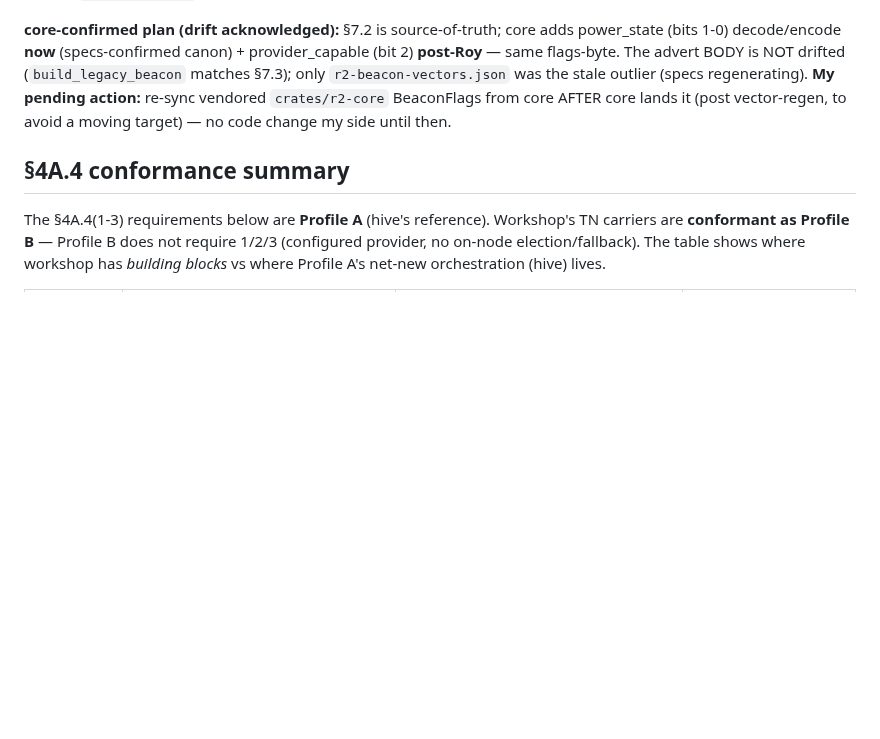
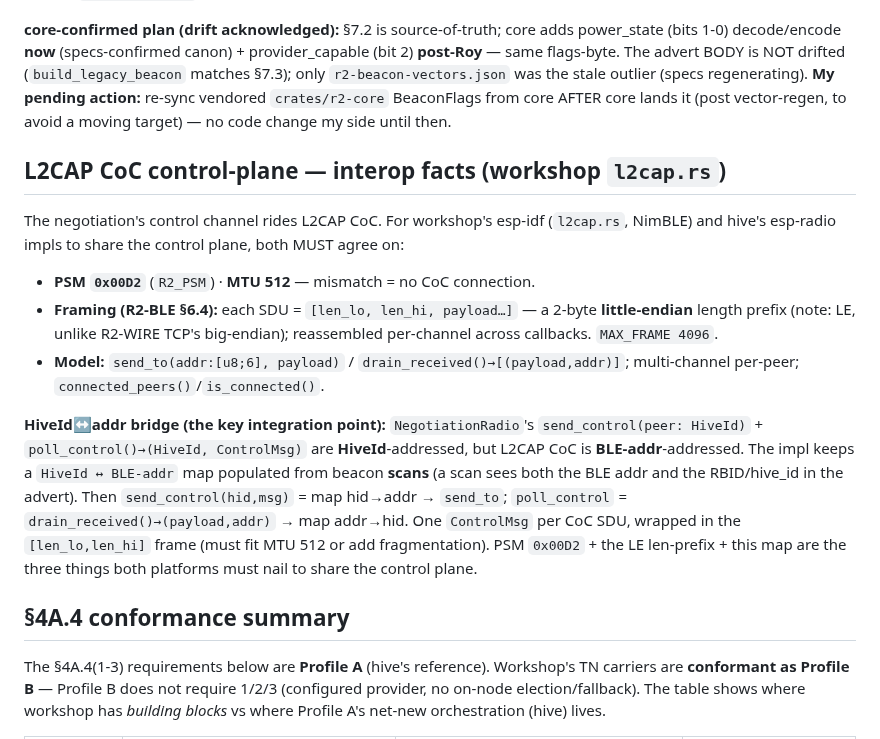
Before and after one commit to reality2-ai/r2-workshop, a Markdown page: docs/BLE-WIFI-NEGOTIATION.md, the part around the change. Drawn GitHub-style; blank space fills up the shorter version.

Commit message:
docs(negotiation): L2CAP CoC control-plane interop facts (PSM 0x00D2/MTU512/LE-len-prefix + HiveId↔addr bridge)
(B) L2CAP lockstep with hive: capture the proven l2cap.rs CoC facts both platforms
must match (PSM 0x00D2, MTU 512, R2-BLE §6.4 [len_lo,len_hi] LE framing,
send_to/drain_received model) + the key bridge — NegotiationRadio is HiveId-addressed,
CoC is BLE-addr-addressed → HiveId↔addr map populated from beacon scans. Sent to hive.

Co-Authored-By: Claude Opus 4.8 <noreply@anthropic.com>

```diff
--- a/docs/BLE-WIFI-NEGOTIATION.md
+++ b/docs/BLE-WIFI-NEGOTIATION.md
@@ -175,6 +175,29 @@ outlier (specs regenerating). **My pending action:** re-sync vendored
 `crates/r2-core` BeaconFlags from core AFTER core lands it (post vector-regen, to
 avoid a moving target) — no code change my side until then.
 
+## L2CAP CoC control-plane — interop facts (workshop `l2cap.rs`)
+
+The negotiation's control channel rides L2CAP CoC. For workshop's esp-idf
+(`l2cap.rs`, NimBLE) and hive's esp-radio impls to share the control plane, both
+MUST agree on:
+
+- **PSM `0x00D2`** (`R2_PSM`) · **MTU 512** — mismatch = no CoC connection.
+- **Framing (R2-BLE §6.4):** each SDU = `[len_lo, len_hi, payload…]` — a 2-byte
+  **little-endian** length prefix (note: LE, unlike R2-WIRE TCP's big-endian);
+  reassembled per-channel across callbacks. `MAX_FRAME 4096`.
+- **Model:** `send_to(addr:[u8;6], payload)` / `drain_received()→[(payload,addr)]`;
+  multi-channel per-peer; `connected_peers()`/`is_connected()`.
+
+**HiveId↔addr bridge (the key integration point):** `NegotiationRadio`'s
+`send_control(peer: HiveId)` + `poll_control()→(HiveId, ControlMsg)` are
+**HiveId**-addressed, but L2CAP CoC is **BLE-addr**-addressed. The impl keeps a
+`HiveId ↔ BLE-addr` map populated from beacon **scans** (a scan sees both the BLE
+addr and the RBID/hive_id in the advert). Then `send_control(hid,msg)` = map
+hid→addr → `send_to`; `poll_control` = `drain_received()→(payload,addr)` → map
+addr→hid. One `ControlMsg` per CoC SDU, wrapped in the `[len_lo,len_hi]` frame
+(must fit MTU 512 or add fragmentation). PSM `0x00D2` + the LE len-prefix + this
+map are the three things both platforms must nail to share the control plane.
+
 ## §4A.4 conformance summary
 
 The §4A.4(1-3) requirements below are **Profile A** (hive's reference). Workshop's
```
